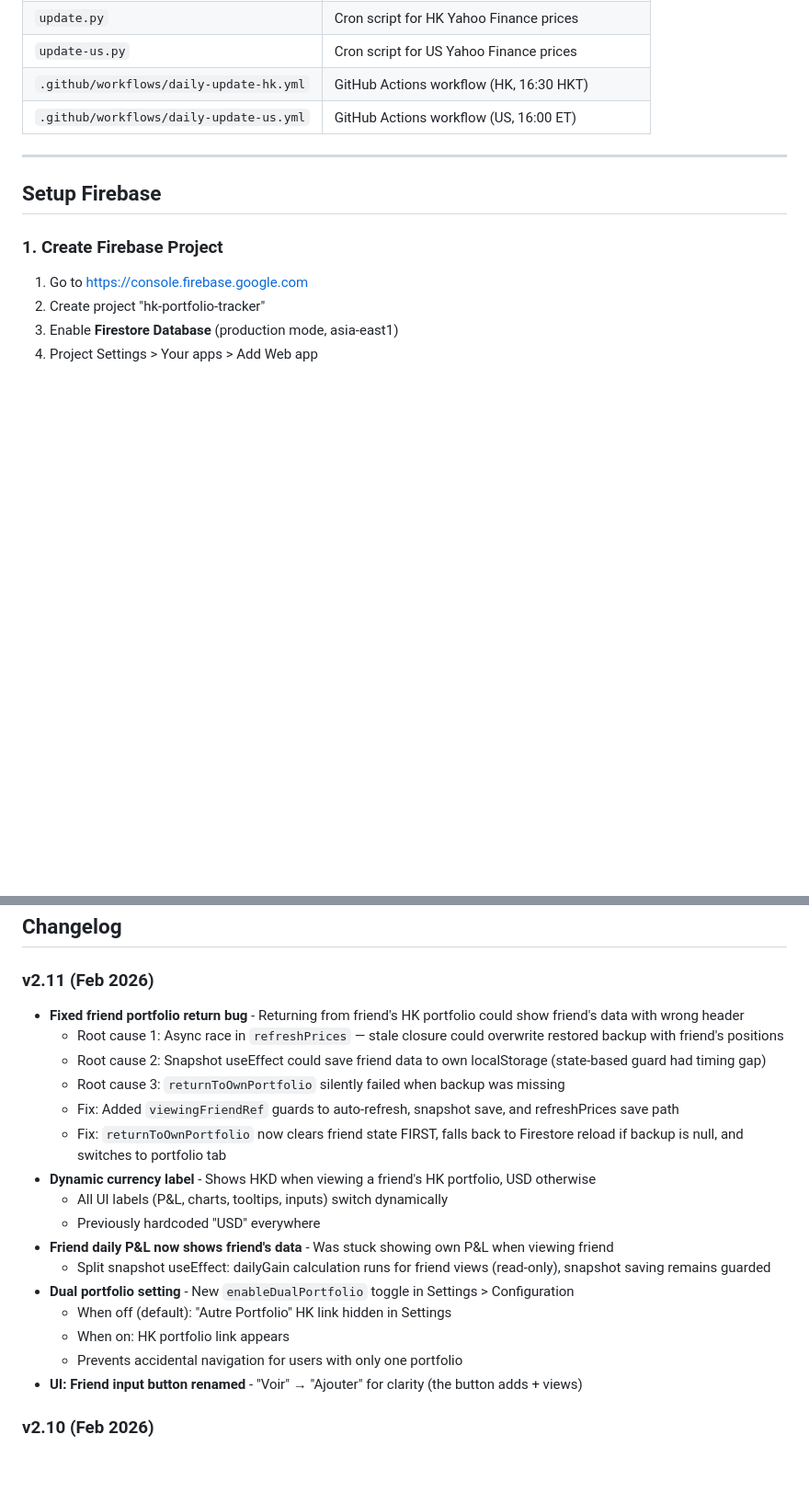
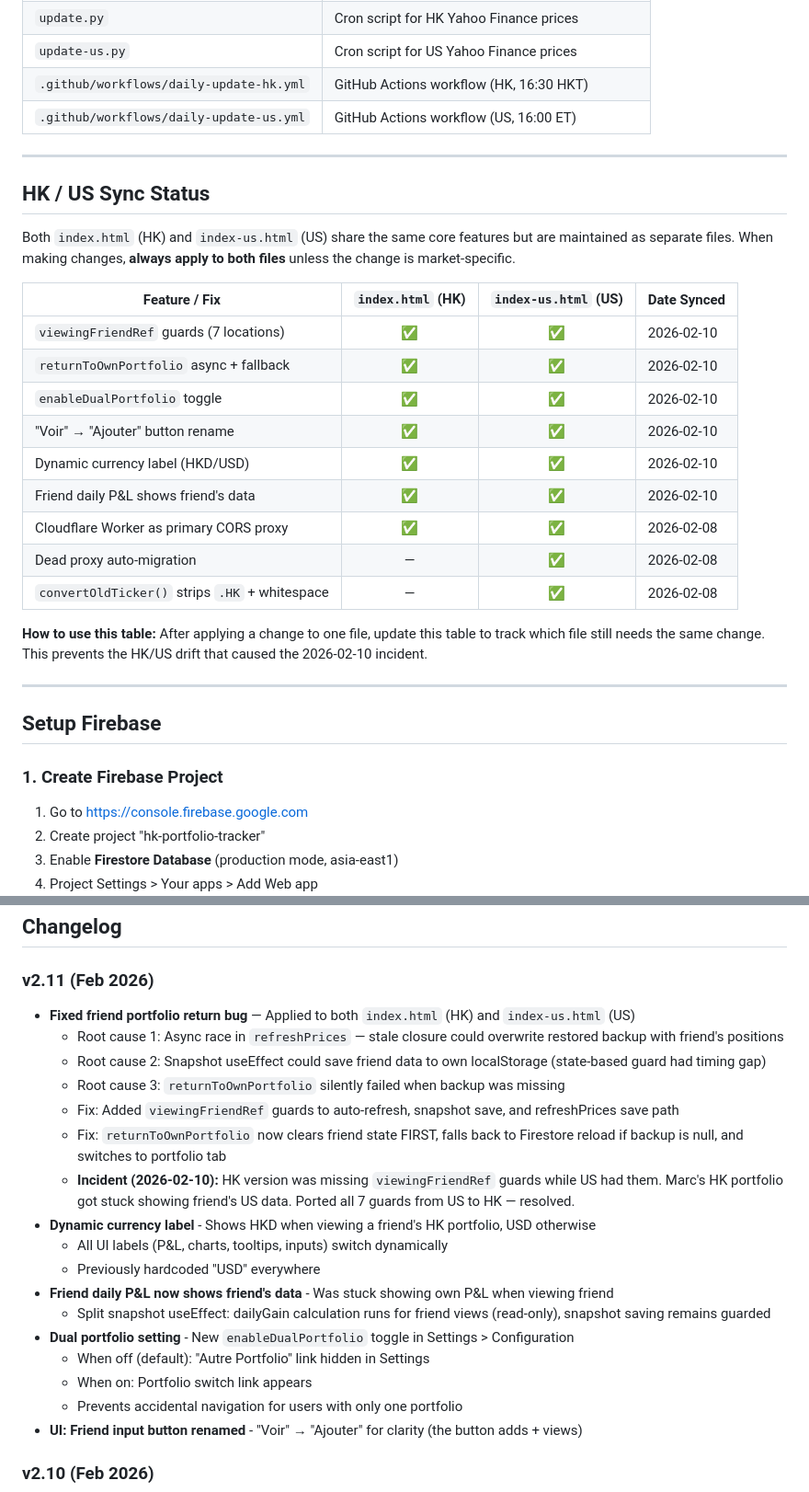
Before and after one commit to Marcvrick/hk-portfolio-v2, a Markdown page: README.md, 2 parts joined by grey strips. Shown at 92% size. Drawn GitHub-style; blank space fills up the shorter version.

Commit message:
Update README: add HK/US sync status table and document 2026-02-10 incident
Tracks which features are synced between index.html and index-us.html
to prevent future drift. Documents the friend view race condition incident.

Co-Authored-By: Claude Opus 4.6 <noreply@anthropic.com>

```diff
--- a/README.md
+++ b/README.md
@@ -60,6 +60,26 @@ Portfolio tracker for **Hong Kong** and **US** stocks with **Firebase Firestore*
 | `update-us.py` | Cron script for US Yahoo Finance prices |
 | `.github/workflows/daily-update-hk.yml` | GitHub Actions workflow (HK, 16:30 HKT) |
 | `.github/workflows/daily-update-us.yml` | GitHub Actions workflow (US, 16:00 ET) |
+
+---
+
+## HK / US Sync Status
+
+Both `index.html` (HK) and `index-us.html` (US) share the same core features but are maintained as separate files. When making changes, **always apply to both files** unless the change is market-specific.
+
+| Feature / Fix | `index.html` (HK) | `index-us.html` (US) | Date Synced |
+|---|:---:|:---:|---|
+| `viewingFriendRef` guards (7 locations) | ✅ | ✅ | 2026-02-10 |
+| `returnToOwnPortfolio` async + fallback | ✅ | ✅ | 2026-02-10 |
+| `enableDualPortfolio` toggle | ✅ | ✅ | 2026-02-10 |
+| "Voir" → "Ajouter" button rename | ✅ | ✅ | 2026-02-10 |
+| Dynamic currency label (HKD/USD) | ✅ | ✅ | 2026-02-10 |
+| Friend daily P&L shows friend's data | ✅ | ✅ | 2026-02-10 |
+| Cloudflare Worker as primary CORS proxy | ✅ | ✅ | 2026-02-08 |
+| Dead proxy auto-migration | — | ✅ | 2026-02-08 |
+| `convertOldTicker()` strips `.HK` + whitespace | — | ✅ | 2026-02-08 |
+
+**How to use this table:** After applying a change to one file, update this table to track which file still needs the same change. This prevents the HK/US drift that caused the 2026-02-10 incident.
 
 ---
 
@@ -303,20 +323,21 @@ python -m http.server 8000
 ## Changelog
 
 ### v2.11 (Feb 2026)
-- **Fixed friend portfolio return bug** - Returning from friend's HK portfolio could show friend's data with wrong header
+- **Fixed friend portfolio return bug** — Applied to both `index.html` (HK) and `index-us.html` (US)
   - Root cause 1: Async race in `refreshPrices` — stale closure could overwrite restored backup with friend's positions
   - Root cause 2: Snapshot useEffect could save friend data to own localStorage (state-based guard had timing gap)
   - Root cause 3: `returnToOwnPortfolio` silently failed when backup was missing
   - Fix: Added `viewingFriendRef` guards to auto-refresh, snapshot save, and refreshPrices save path
   - Fix: `returnToOwnPortfolio` now clears friend state FIRST, falls back to Firestore reload if backup is null, and switches to portfolio tab
+  - **Incident (2026-02-10):** HK version was missing `viewingFriendRef` guards while US had them. Marc's HK portfolio got stuck showing friend's US data. Ported all 7 guards from US to HK — resolved.
 - **Dynamic currency label** - Shows HKD when viewing a friend's HK portfolio, USD otherwise
   - All UI labels (P&L, charts, tooltips, inputs) switch dynamically
   - Previously hardcoded "USD" everywhere
 - **Friend daily P&L now shows friend's data** - Was stuck showing own P&L when viewing friend
   - Split snapshot useEffect: dailyGain calculation runs for friend views (read-only), snapshot saving remains guarded
 - **Dual portfolio setting** - New `enableDualPortfolio` toggle in Settings > Configuration
-  - When off (default): "Autre Portfolio" HK link hidden in Settings
-  - When on: HK portfolio link appears
+  - When off (default): "Autre Portfolio" link hidden in Settings
+  - When on: Portfolio switch link appears
   - Prevents accidental navigation for users with only one portfolio
 - **UI: Friend input button renamed** - "Voir" → "Ajouter" for clarity (the button adds + views)
 
```
